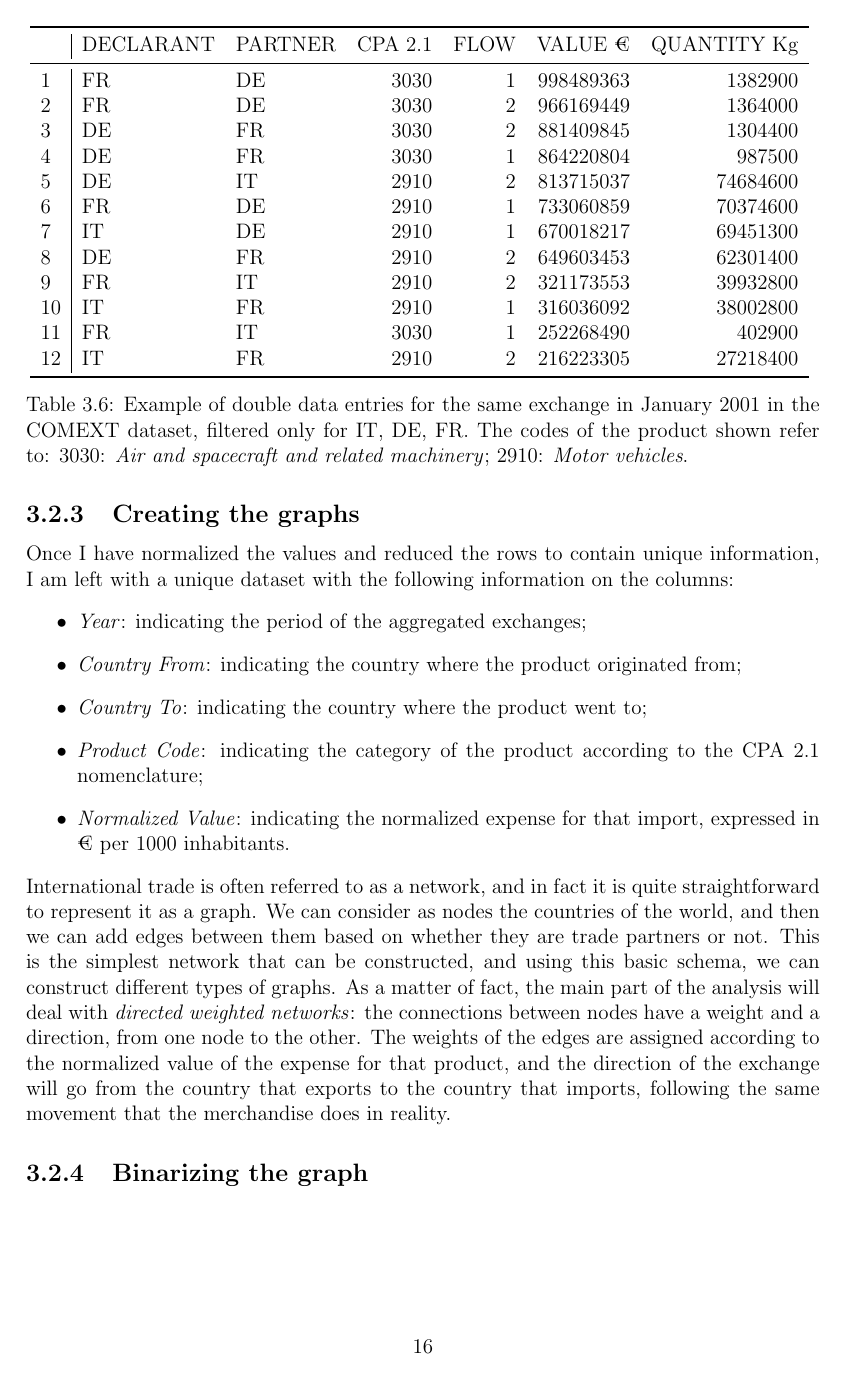
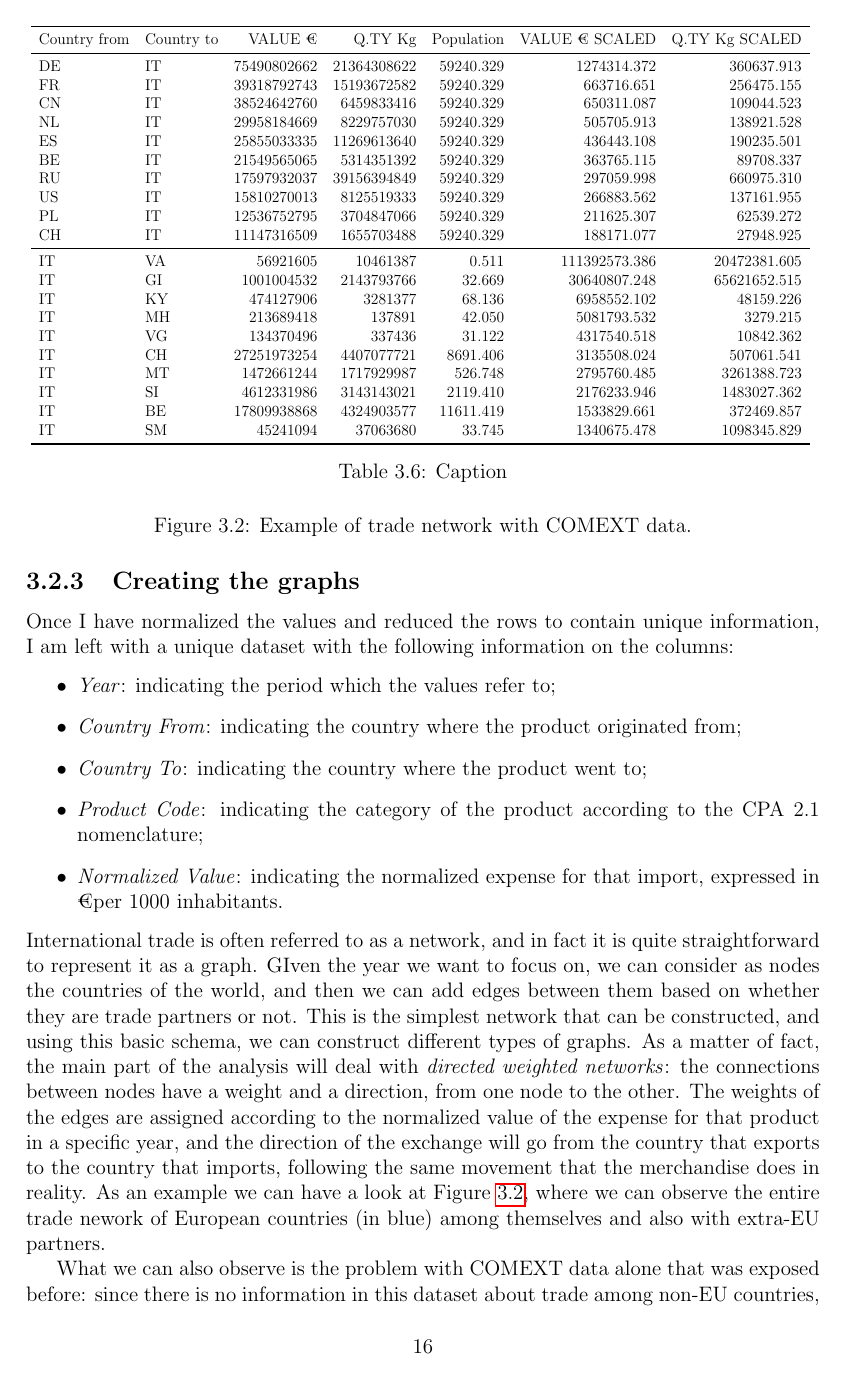
Before and after one commit to PietroDomi/world-trade-thesis, a LaTeX thesis (tex/main.tex, which reads tex/ch3data.tex): page 17 of 26 before the commit and page 17 of 27 after it. Compiled offline with pdfLaTeX.

Commit message:
tex 10-08

```diff
--- a/tex/ch3data.tex
+++ b/tex/ch3data.tex
@@ -159,12 +171,4 @@ Therefore, once I have grouped the rows in pairs and averaged them, I can procee
 
-\begin{table}
-    \centering
-    % \resizebox{1.0\textwidth}{!}{
-    \input{tables/3_double_flows}
-    % }
-    \caption[Example of double data entries for the same exchange in January 2001 in the COMEXT dataset, filtered only for IT, DE, FR.]{Example of double data entries for the same exchange in January 2001 in the COMEXT dataset, filtered only for IT, DE, FR. The codes of the product shown refer to: 3030: \textit{Air and spacecraft and related machinery}; 2910: \textit{Motor vehicles}.}
-    \label{tab:flows}
-\end{table}
 
 % 3 Creo grafo pesato (nodi poi archi)
 \subsection{Creating the graphs}
@@ -178,12 +182,19 @@ Therefore, once I have grouped the rows in pairs and averaged them, I can procee
 % plot with without wto
 Once I have normalized the values and reduced the rows to contain unique information, I am left with a unique dataset with the following information on the columns:
 \begin{itemize}
-    \item \textit{Year}: indicating the period of the aggregated exchanges;
+    \item \textit{Year}: indicating the period which the values refer to;
     \item \textit{Country From}: indicating the country where the product originated from;
     \item \textit{Country To}: indicating the country where the product went to;
     \item \textit{Product Code}: indicating the category of the product according to the CPA 2.1 nomenclature;
-    \item \textit{Normalized Value}: indicating the normalized expense for that import, expressed in € per 1000 inhabitants.
+    \item \textit{Normalized Value}: indicating the normalized expense for that import, expressed in \texteuro per 1000 inhabitants.
 \end{itemize}
-International trade is often referred to as a network, and in fact it is quite straightforward to represent it as a graph. We can consider as nodes the countries of the world, and then we can add edges between them based on whether they are trade partners or not. This is the simplest network that can be constructed, and using this basic schema, we can construct different types of graphs. As a matter of fact, the main part of the analysis will deal with \textit{directed weighted networks}: the connections between nodes have a weight and a direction, from one node to the other. The weights of the edges are assigned according to the normalized value of the expense for that product, and the direction of the exchange will go from the country that exports to the country that imports, following the same movement that the merchandise does in reality.
+International trade is often referred to as a network, and in fact it is quite straightforward to represent it as a graph. GIven the year we want to focus on, we can consider as nodes the countries of the world, and then we can add edges between them based on whether they are trade partners or not. This is the simplest network that can be constructed, and using this basic schema, we can construct different types of graphs. As a matter of fact, the main part of the analysis will deal with \textit{directed weighted networks}: the connections between nodes have a weight and a direction, from one node to the other. The weights of the edges are assigned according to the normalized value of the expense for that product in a specific year, and the direction of the exchange will go from the country that exports to the country that imports, following the same movement that the merchandise does in reality.
+As an example we can have a look at Figure \ref{fig:gcomext}, where we can observe the entire trade nework of European countries (in blue) among themselves and also with extra-EU partners.
 
+\begin{figure}
+    % \includegraphics[]{}
+    \caption{Example of trade network with COMEXT data.}
+    \label{fig:gcomext}
+\end{figure}
 
+What we can also observe is the problem with COMEXT data alone that was exposed before: since there is no information in this dataset about trade among non-EU countries, it is hard to have a comprehensive view of the whole network of exchanges. If instead we integrate the data with the information from WTO, then we can complete the network and what we obtain is shown in Figure \ref{fig:gcomplete}.
--- a/tex/main.tex
+++ b/tex/main.tex
@@ -24,14 +24,14 @@
     }
 
 % % \urlstyle{same}
-\usepackage[sorting=none,style=numeric]{biblatex}
+\usepackage[sorting=none,style=numeric,backend=biber]{biblatex}
+\addbibresource{references.bib}
 % \usepackage{fontspec}
 % \setmainfont{Verdana}
 % \renewcommand{\familydefault}{\sfdefault}
 
 % \usepackage{csvsimple}
 
-% \input{tex/cpa21_csv}
 
 % Custom operators
 %\DeclareMathOperator{\E}{\mathbb{E}}
@@ -45,7 +45,6 @@
 \author{Pietro Dominietto}
 \date{October 2022}
 
-\bibliography{references}
 
 
 \begin{document}
```
Also changed, not shown: tex/ch3data.tex (41 more changed lines).
